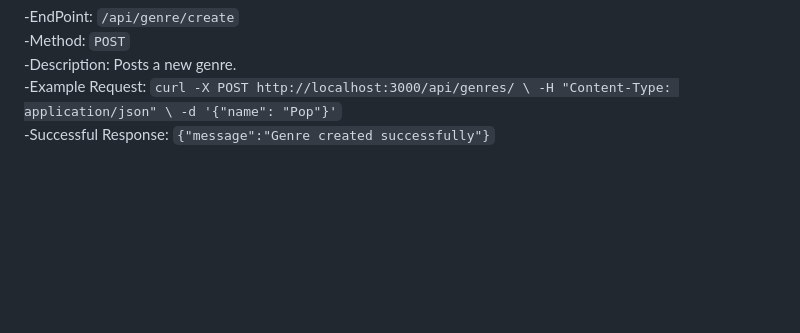
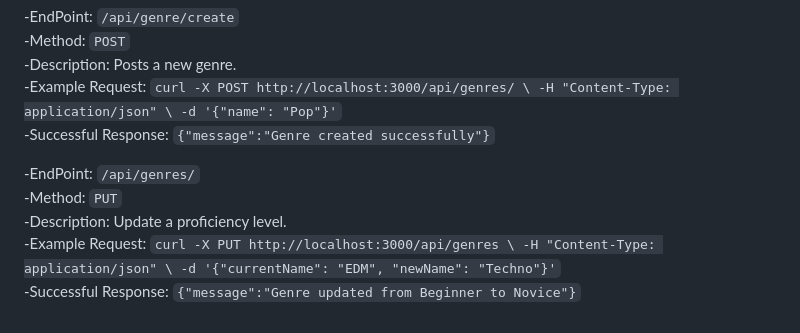
Before and after one commit to CSCI-441-FALL-TEAM-A/Sync, a Markdown page: README.md, the part around the change. Rendered like a GitHub page; blank space fills up the shorter version.

```diff
--- a/README.md
+++ b/README.md
@@ -164,3 +164,11 @@ Operations to manager genres in the Sync system, including creating, reading, up
 -H "Content-Type: application/json" \
 -d '{"name": "Pop"}'`<br/>
    -Successful Response: `{"message":"Genre created successfully"}`<br/>
+
+   -EndPoint: `/api/genres/`<br/>
+   -Method: `PUT`<br/>
+   -Description: Update a proficiency level.<br/>
+   -Example Request: `curl -X PUT http://localhost:3000/api/genres \
+-H "Content-Type: application/json" \
+-d '{"currentName": "EDM", "newName": "Techno"}'`<br/>
+   -Successful Response: `{"message":"Genre updated from Beginner to Novice"}`
```
